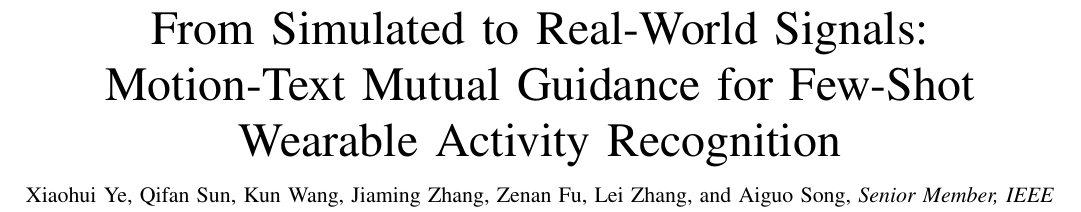
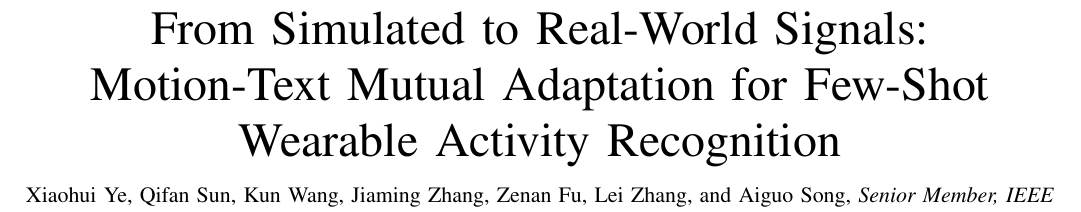
Before and after one commit to JohnsonJeune/MOMA-Adapter, a LaTeX paper (main.tex): part of page 1 of 4, cut so that both start at the same text. Compiled offline with pdfLaTeX.

Commit message:
Update title: Motion-Text Mutual Guidance -> Motion-Text Mutual Adaptation

```diff
--- a/main.tex
+++ b/main.tex
@@ -10,7 +10,7 @@
 
 \begin{document}
 
-\title{From Simulated to Real-World Signals: Motion-Text Mutual Guidance for Few-Shot Wearable Activity Recognition}
+\title{From Simulated to Real-World Signals: Motion-Text Mutual Adaptation for Few-Shot Wearable Activity Recognition}
 
 \author{
 Xiaohui~Ye,
```
